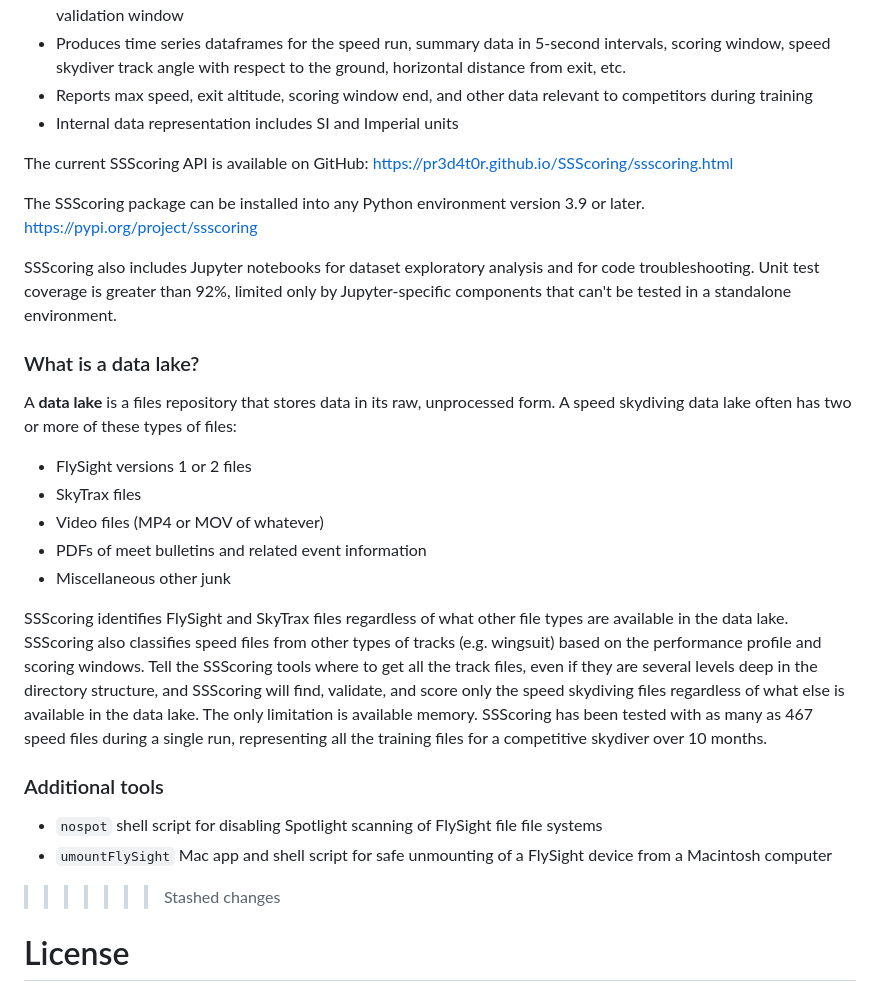
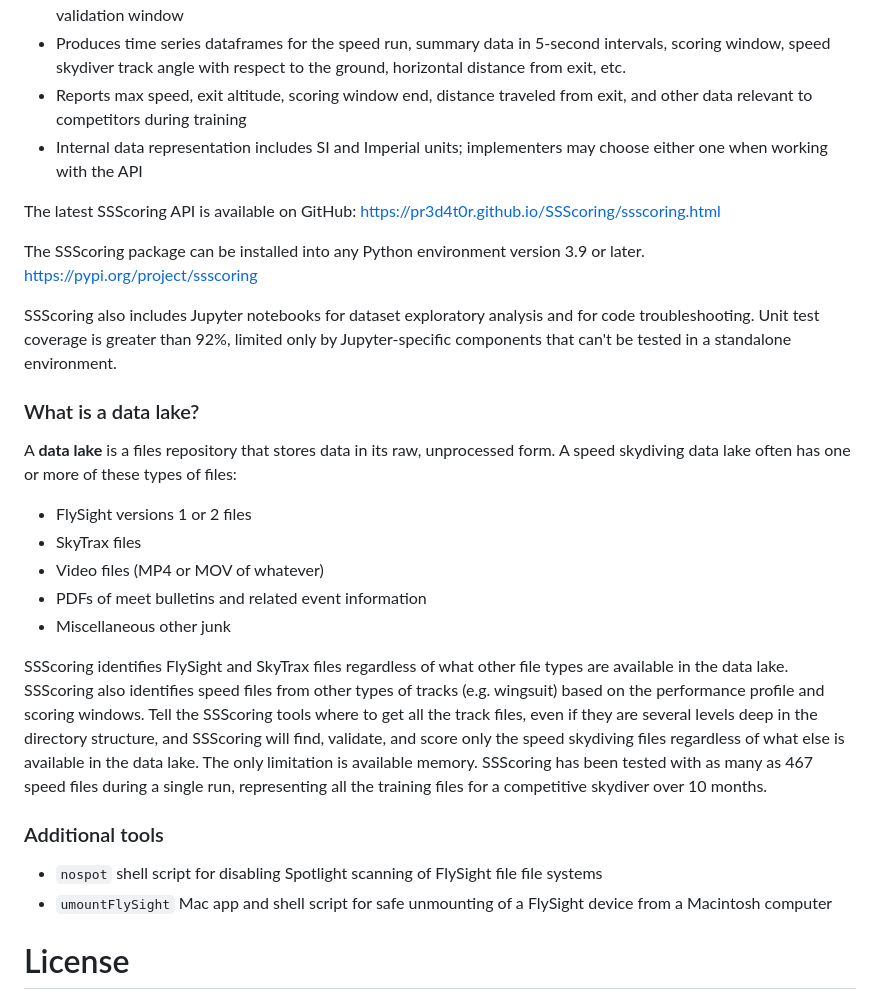
Before and after one commit to pr3d4t0r/SSScoring, a Markdown page: README.md, the part around one of its changes. GitHub-like rendering.

```diff
--- a/README.md
+++ b/README.md
@@ -80,11 +83,12 @@ chipset support like Nvidia and M-chipsets.
 - Produces time series dataframes for the speed run, summary data in 5-second
   intervals, scoring window, speed skydiver track angle with respect to the
   ground, horizontal distance from exit, etc.
-- Reports max speed, exit altitude, scoring window end, and other data relevant
-  to competitors during training
-- Internal data representation includes SI and Imperial units
+- Reports max speed, exit altitude, scoring window end, distance traveled from
+  exit, and other data relevant to competitors during training
+- Internal data representation includes SI and Imperial units; implementers may
+  choose either one when working with the API
 
-The current SSScoring API is available on GitHub:
+The latest SSScoring API is available on GitHub:
 https://pr3d4t0r.github.io/SSScoring/ssscoring.html
 
 The SSScoring package can be installed into any Python environment version 3.9
@@ -99,7 +103,7 @@ by Jupyter-specific components that can't be tested in a standalone environment.
 ### What is a data lake?
 
 A **data lake** is a files repository that stores data in its raw, unprocessed
-form.  A speed skydiving data lake often has two or more of these types of
+form.  A speed skydiving data lake often has one or more of these types of
 files:
 
 - FlySight versions 1 or 2 files
@@ -109,7 +113,7 @@ files:
 - Miscellaneous other junk
 
 SSScoring identifies FlySight and SkyTrax files regardless of what other file
-types are available in the data lake.  SSScoring also classifies speed files
+types are available in the data lake.  SSScoring also identifies speed files
 from other types of tracks (e.g. wingsuit) based on the performance profile and
 scoring windows.  Tell the SSScoring tools where to get all the track files,
 even if they are several levels deep in the directory structure, and SSScoring
@@ -125,7 +129,6 @@ representing all the training files for a competitive skydiver over 10 months.
   file systems
 - `umountFlySight` Mac app and shell script for safe unmounting of a FlySight
   device from a Macintosh computer
->>>>>>> Stashed changes
 
 
 License
```
Also changed, not shown: other parts of README.md (+4 -1 lines), resources/SSScoring-speed-run-summary.png (added), 7 other files.
